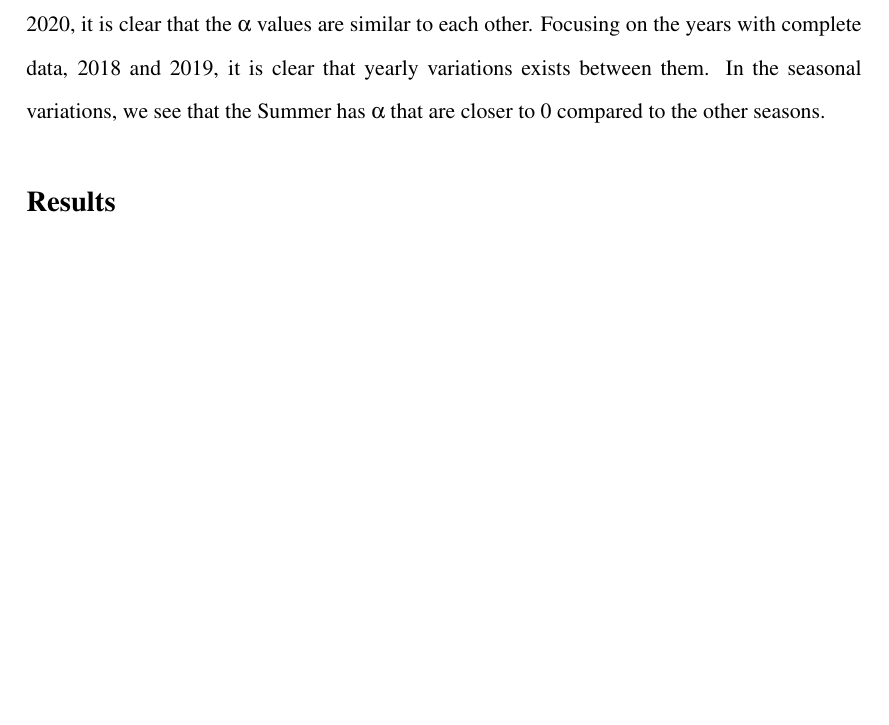
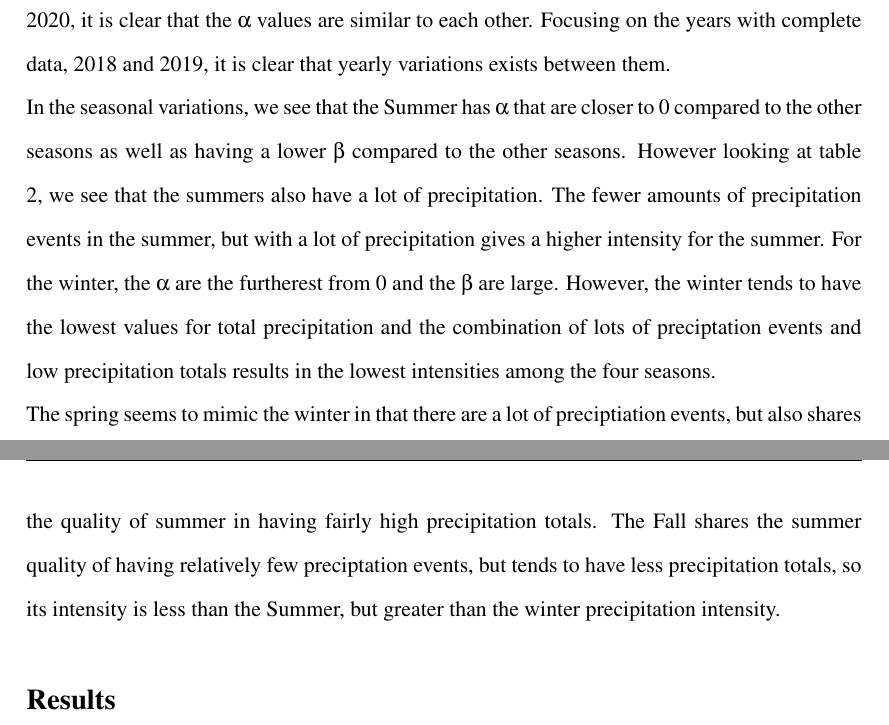
Before and after one commit to zhangt3-e/senior_thesis, a LaTeX thesis (ST2021/thesis.tex): part of page 12 of 14 before the commit and two parts of pages 12 and 13 of 14 after it, the two joined at a grey line, cut so that both start at the same text, the shorter picture padded with empty space. Compiled offline with pdfLaTeX.

Commit message:
writing some parts

```diff
--- a/ST2021/thesis.tex
+++ b/ST2021/thesis.tex
@@ -222,7 +222,9 @@ the exception of 2017, which only had partial data starting from the
 summer. Even, with the partial data we have from 2017 and 2020, it is
 clear that the $\alpha$ values are similar to each other. Focusing on
 the years with complete data, 2018 and 2019, it is clear that yearly
-variations exists between them. In the seasonal variations, we see that the Summer has $\alpha $ that are closer to 0 compared to the other seasons.
+variations exists between them.
+\\In the seasonal variations, we see that the Summer has $\alpha $ that are closer to 0 compared to the other seasons as well as having a lower $\beta$ compared to the other seasons. However looking at table 2, we see  that the summers also have a lot of precipitation. The fewer amounts of precipitation events in the summer, but with a lot of precipitation gives a higher intensity for the summer. For the winter, the $\alpha$ are the furtherest from 0 and the $\beta$ are large. However, the winter tends to have the lowest values for total precipitation and the combination of lots of preciptation events and low precipitation totals results in the lowest intensities among the four seasons.
+\\ The spring seems to mimic the winter in that there are a lot of preciptiation events, but also shares the quality of summer in having fairly high precipitation totals. The Fall shares the summer quality of having relatively few preciptation events, but tends to have less precipitation totals, so its intensity is less than the Summer, but greater than the winter precipitation intensity.
 
 
 \section{Results \label{sec:results}}
```
Also changed, not shown: 2 other files.
